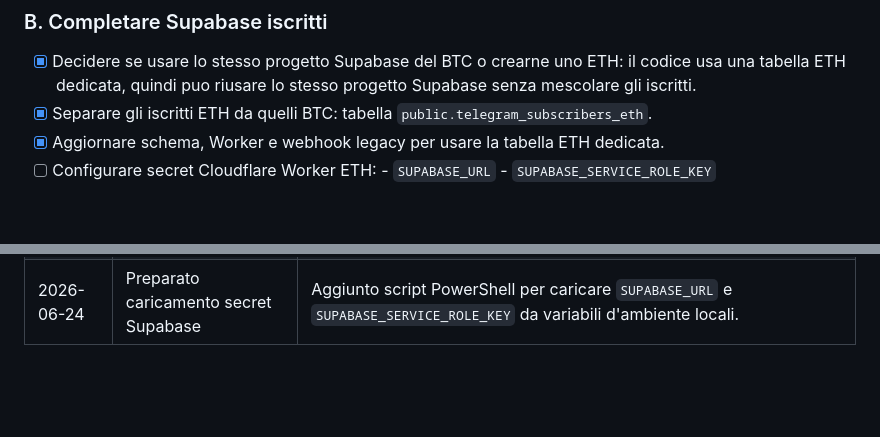
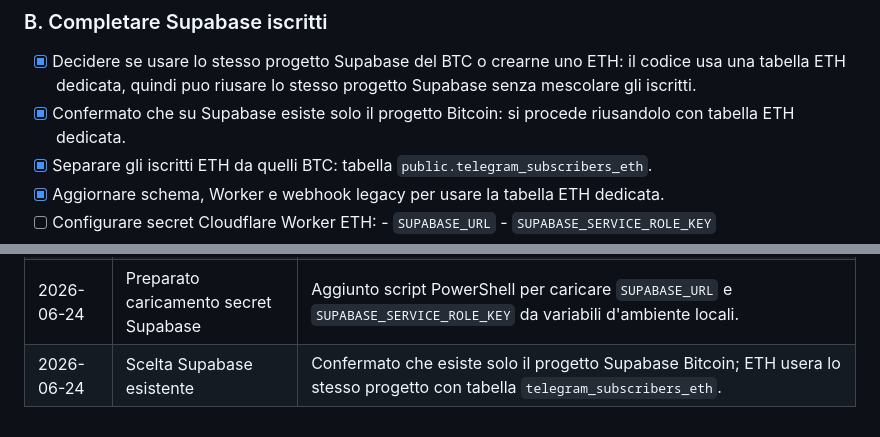
Before and after one commit to giuse2003/ETH_Prudential_Signal, a Markdown page: ETH_PROJECT_ROADMAP.md, 2 parts joined by grey strips. GitHub-like rendering; blank space fills up the shorter version.

Commit message:
Document Supabase reuse for Ethereum

```diff
--- a/ETH_PROJECT_ROADMAP.md
+++ b/ETH_PROJECT_ROADMAP.md
@@ -137,6 +137,8 @@ Correzioni applicate:
 - [x] Decidere se usare lo stesso progetto Supabase del BTC o crearne uno ETH:
       il codice usa una tabella ETH dedicata, quindi puo riusare lo stesso
       progetto Supabase senza mescolare gli iscritti.
+- [x] Confermato che su Supabase esiste solo il progetto Bitcoin: si procede
+      riusandolo con tabella ETH dedicata.
 - [x] Separare gli iscritti ETH da quelli BTC:
       tabella `public.telegram_subscribers_eth`.
 - [x] Aggiornare schema, Worker e webhook legacy per usare la tabella ETH
@@ -237,3 +239,4 @@ $env:CLOUDFLARE_API_TOKEN="..."
 | 2026-06-24 | Deploy Worker con tabella ETH | Deploy Version ID `e6f86860-d16a-4c9c-9029-84b4f0213395`; `/subscribers/count` resta 503 finche mancano i secret Supabase. |
 | 2026-06-24 | Aggiunta verifica Supabase | Endpoint `/subscribers/health` e workflow manuale `Verify Supabase subscribers` preparati; deploy Worker Version ID `8fee045f-d5da-4811-827e-13412c1f9d0b`. |
 | 2026-06-24 | Preparato caricamento secret Supabase | Aggiunto script PowerShell per caricare `SUPABASE_URL` e `SUPABASE_SERVICE_ROLE_KEY` da variabili d'ambiente locali. |
+| 2026-06-24 | Scelta Supabase esistente | Confermato che esiste solo il progetto Supabase Bitcoin; ETH usera lo stesso progetto con tabella `telegram_subscribers_eth`. |
```
Also changed, not shown: SUPABASE_SETUP.md (+16 -11 lines).
